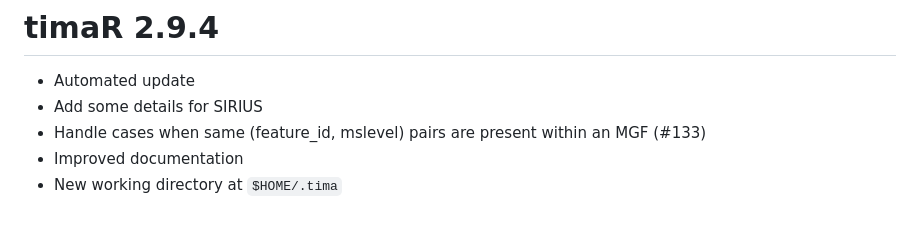
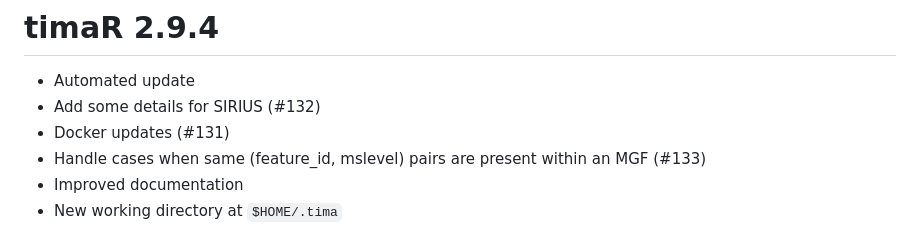
Before and after one commit to taxonomicallyinformedannotation/tima, a Markdown page: NEWS.md, the part around the change. Drawn GitHub-style.

Commit message:
docs(update): update NEWS.md with new SIRIUS details and Docker updates

```diff
--- a/NEWS.md
+++ b/NEWS.md
@@ -3,7 +3,8 @@
 # timaR 2.9.4
 
 * Automated update
-* Add some details for SIRIUS
+* Add some details for SIRIUS (#132)
+* Docker updates (#131)
 * Handle cases when same (feature_id, mslevel) pairs are present within an MGF (#133)
 * Improved documentation
 * New working directory at `$HOME/.tima`
```
